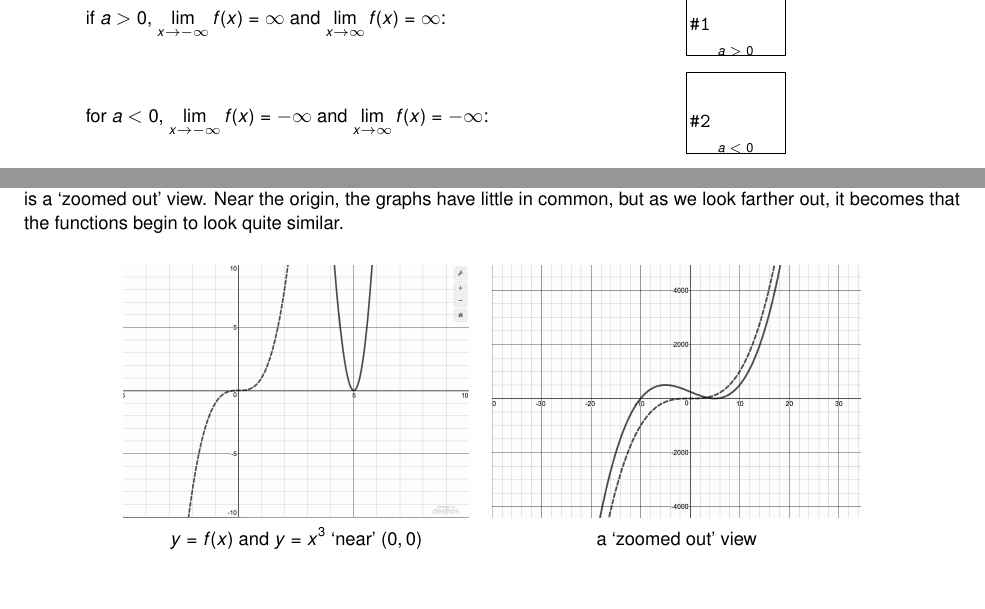
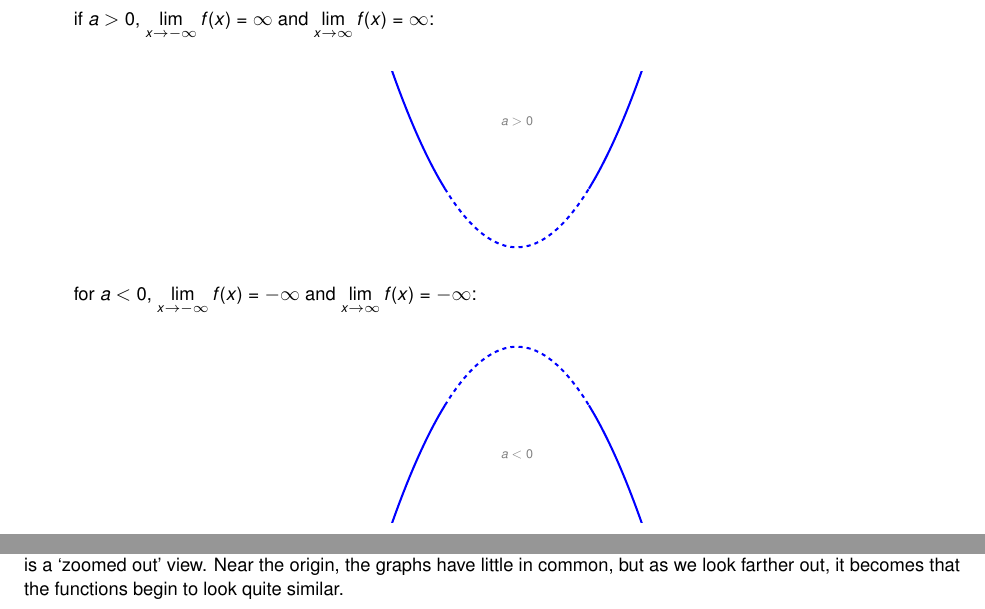
Before and after one commit to wiobber/Precalc4i, a LaTeX document (PolynomialFunctions/GraphsofPolynomials.tex): two parts of pages 6 and 8 of 19, joined at a grey line, cut so that both start at the same text. Compiled offline with pdfLaTeX; a LaTeX package or settings file that is missing is left out.

Commit message:
tikz pics for section 2.1

```diff
--- a/PolynomialFunctions/GraphsofPolynomials.tex
+++ b/PolynomialFunctions/GraphsofPolynomials.tex
@@ -645,31 +645,59 @@ Suppose $f(x) = a x^{n}$ where $a \neq 0$ is a real number and $n \in \mathbb{N}
 \begin{itemize}
 \item If $n$ is even:
 
-\begin{tabular}{m{4in}m{1in}}
-
-if  $a > 0$,  $\ds{ \lim_{x \rightarrow - \infty} f(x) = \infty}$ and  $\ds{ \lim_{x \rightarrow  \infty} f(x) = \infty}$: &
 
 
- \begin{mfpic}[5]{-5}{5}{-1}{5}
-\arrow \reverse \function{-5,-3, 0.1}{(x**2)/5}
-\dotted \function{-3,3, 0.1}{(x**2)/5}
-\arrow \function{3,5, 0.1}{(x**2)/5}
-\tcaption{\scriptsize $a>0$}
-\end{mfpic}  \\
+if  $a > 0$,  $\ds{ \lim_{x \rightarrow - \infty} f(x) = \infty}$ and  $\ds{ \lim_{x \rightarrow  \infty} f(x) = \infty}$:
 
- \end{tabular}
+\begin{center}
+\begin{image}
+\begin{tikzpicture}[scale=1]
+        \begin{axis}[
+          domain=-3:3,
+          xmin=-3, xmax=3,
+         ymin=-1, ymax=3,
+          width=5in,
+          height=3in,
+          xtick=\empty,
+          xticklabels=\empty,
+            axis x line=none,
+            axis y line=none
+          ]
+\addplot[dashed, domain=-1:1, line width=1.5pt, blue] {x^2};
+\addplot[smooth, domain=-3:-1, line width=1.5pt, blue] {x^2};
+\addplot[smooth, domain=1:3, line width=1.5pt, blue] {x^2};
+
+\node[anchor=south, gray] at (0,2) {$a>0$};
+      \end{axis}
+        \end{tikzpicture}
+\end{image}
+\end{center}
 
 
-\begin{tabular}{m{4in}m{1in}}
-
- for $a < 0$, $\ds{ \lim_{x \rightarrow - \infty} f(x) =  - \infty}$ and  $\ds{ \lim_{x \rightarrow  \infty} f(x) =  - \infty}$:    &
 
 
-  \begin{mfpic}[5]{-5}{5}{-5}{1}
-\arrow \reverse \function{-5,-3, 0.1}{(0-(x**2))/5}
-\dotted \function{-3,3, 0.1}{-(x**2)/5}
-\arrow \function{3,5, 0.1}{(0-(x**2))/5}
-\tcaption{\scriptsize $a<0$}
-\end{mfpic}  \\
 
-\end{tabular}
+ for $a < 0$, $\ds{ \lim_{x \rightarrow - \infty} f(x) =  - \infty}$ and  $\ds{ \lim_{x \rightarrow  \infty} f(x) =  - \infty}$:
+
+\begin{center}
+\begin{image}
+\begin{tikzpicture}[scale=1]
+        \begin{axis}[
+          domain=-3:3,
+          xmin=-3, xmax=3,
+         ymin=-3, ymax=1,
+          width=5in,
+          height=3in,
+          xtick=\empty,
+          xticklabels=\empty,
+            axis x line=none,
+            axis y line=none
+          ]
+\addplot[dashed, domain=-1:1, line width=1.5pt, blue] {-x^2};
+\addplot[smooth, domain=-3:-1, line width=1.5pt, blue] {-x^2};
+\addplot[smooth, domain=1:3, line width=1.5pt, blue] {-x^2};
+
+\node[anchor=south, gray] at (0,-2) {$a<0$};
+      \end{axis}
+        \end{tikzpicture}
+\end{image}
@@ -819,17 +876,10 @@ Find the degree, leading term, leading coefficient and constant term of the foll
 
 We now turn our attention to graphs of polynomial functions. Since polynomial functions are sums of monomial functions, it stands to reason that some of of the properties of those graphs carry over to more general polynomials. We first discuss end behavior.  Consider $f(x) = x^3-75x+250$.   Below  is the graph of  $f(x)$ (solid line) along with the graph of its leading term, $y = x^3$ (dashed line.)  Below on the left is a view `near' the origin while below on the right is a `zoomed out' view.  Near the origin, the graphs have little in common, but as we look farther out, it becomes that the functions begin to look quite similar.
 
-
+% https://www.desmos.com/calculator/q8yxe5ibzo
 
 \begin{center}
-\begin{tabular}{cc}
-
-\includegraphics[height=1.75in]{./GraphsofPolynomialsGraphics/PolyEBEx1a.jpg} &   \includegraphics[height=1.75in]{./GraphsofPolynomialsGraphics/PolyEBEx1b.jpg}  \\
-
-$y = f(x)$ and $y = x^3$ `near' $(0,0)$ & a `zoomed out' view \\
-
-
-\end{tabular}
+\desmos{q8yxe5ibzo}{800}{600}
 \end{center}
 
 
```
Also changed, not shown: PolynomialFunctions/GraphsofPolynomials.tex (69 more changed lines).
